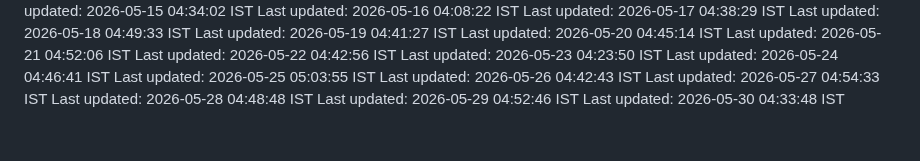
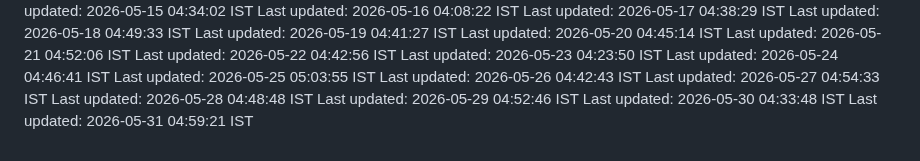
Before and after one commit to Satyaprasad7naik/tag-badge, a Markdown page: README.md, the part around the change. Drawn GitHub-style.

Commit message:
chore: automated daily update - 2026-05-31 04:59:21 IST

```diff
--- a/README.md
+++ b/README.md
@@ -145,3 +145,4 @@ Last updated: 2026-05-27 04:54:33 IST
 Last updated: 2026-05-28 04:48:48 IST
 Last updated: 2026-05-29 04:52:46 IST
 Last updated: 2026-05-30 04:33:48 IST
+Last updated: 2026-05-31 04:59:21 IST
```
